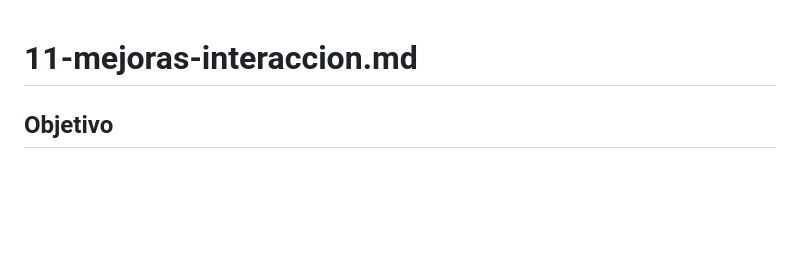
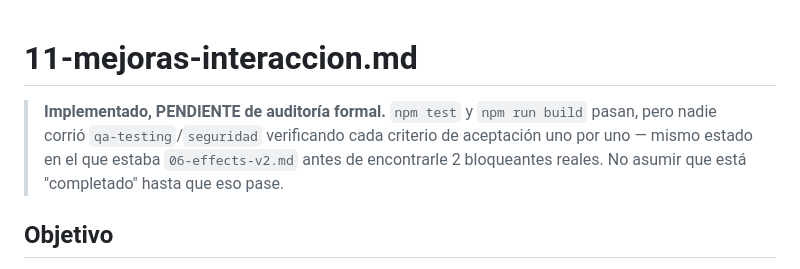
Before and after one commit to nicolassarmiento28/NicolasOS, a Markdown page: specs/11-mejoras-interaccion.md, the part around the change. Drawn GitHub-style; blank space fills up the shorter version.

```diff
--- a/specs/11-mejoras-interaccion.md
+++ b/specs/11-mejoras-interaccion.md
@@ -1,4 +1,10 @@
 # 11-mejoras-interaccion.md
+
+> **Implementado, PENDIENTE de auditoría formal.** `npm test` y
+> `npm run build` pasan, pero nadie corrió `qa-testing`/`seguridad`
+> verificando cada criterio de aceptación uno por uno — mismo estado en
+> el que estaba `06-effects-v2.md` antes de encontrarle 2 bloqueantes
+> reales. No asumir que está "completado" hasta que eso pase.
 
 ## Objetivo
 Nueva ronda de features, posterior al cierre auditado de 01-08 y
```
Also changed, not shown: README.md (+40 -12 lines).
